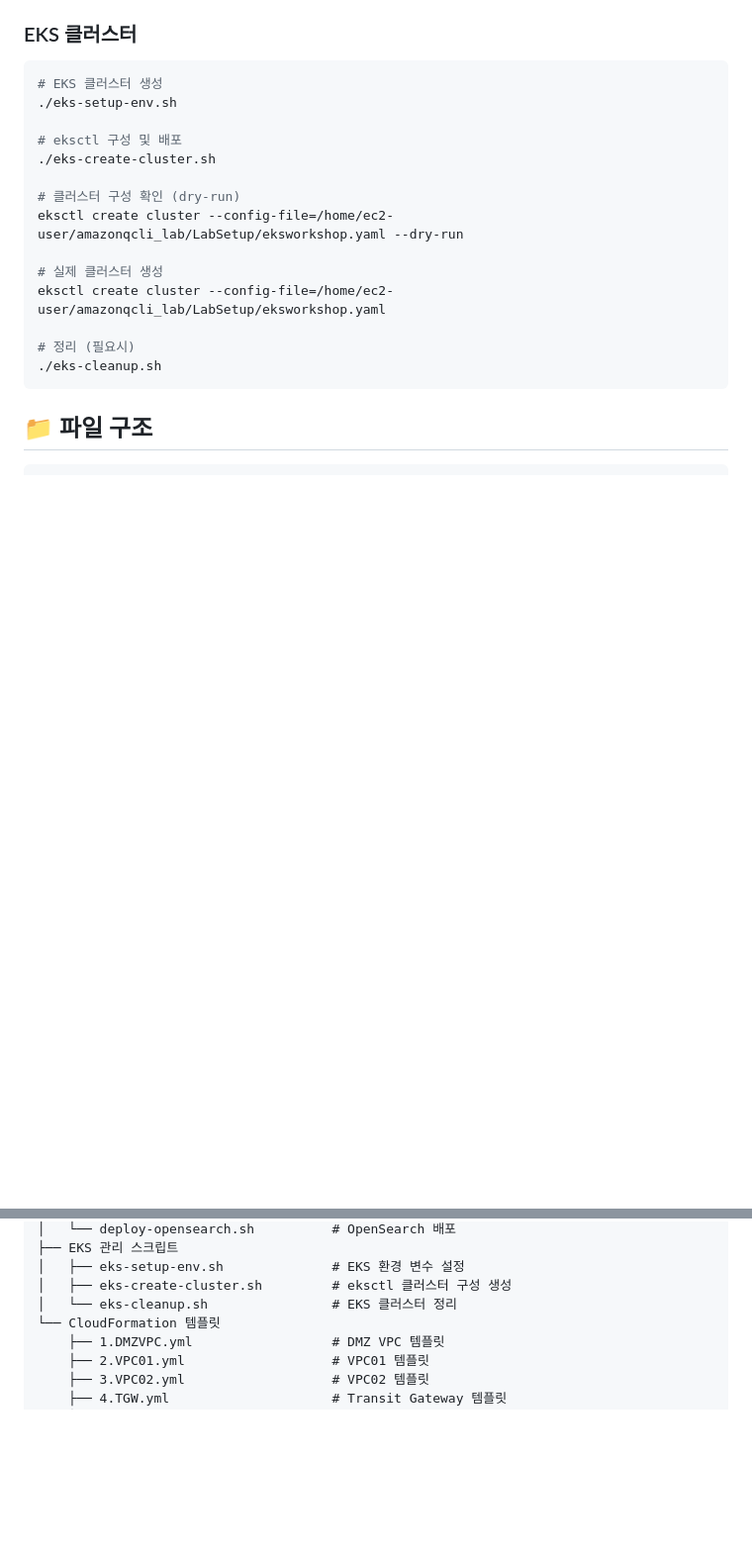
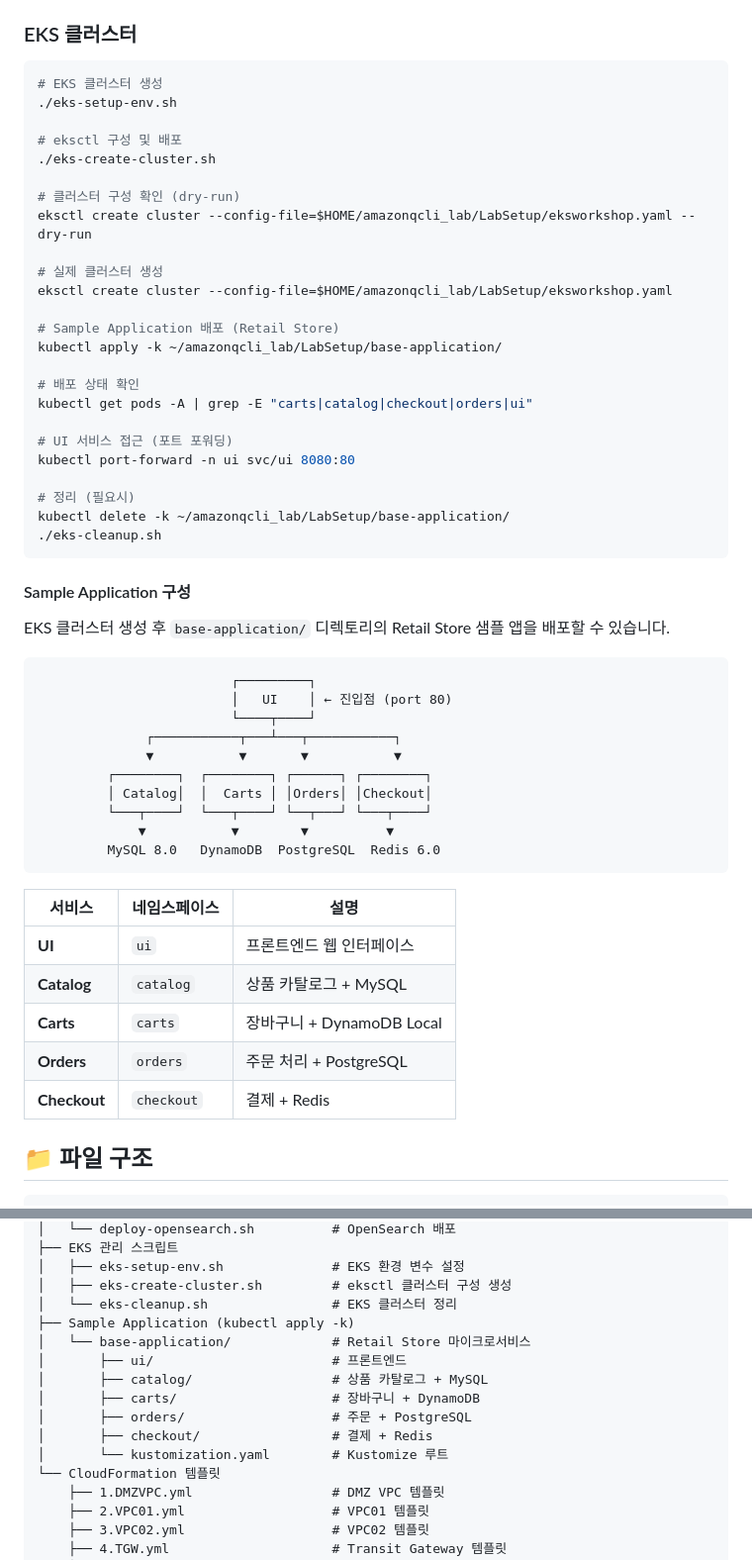
Before and after one commit to whchoi98/amazonqcli_lab, a Markdown page: LabSetup/README.md, 2 parts joined by grey strips. Shown at 99% size. Rendered like a GitHub page; blank space fills up the shorter version.

Commit message:
Add sample application deployment guide to READMEs
- Add Retail Store app deployment steps after EKS cluster creation
- Add architecture diagram and microservice table
- Add base-application to file structure tree in both READMEs
- Include kubectl apply -k, status check, port-forward, and cleanup commands

Co-Authored-By: Claude Opus 4.6 (1M context) <noreply@anthropic.com>

````diff
--- a/LabSetup/README.md
+++ b/LabSetup/README.md
@@ -182,14 +182,48 @@ source ~/.bashrc
 ./eks-create-cluster.sh
 
 # 클러스터 구성 확인 (dry-run)
-eksctl create cluster --config-file=/home/ec2-user/amazonqcli_lab/LabSetup/eksworkshop.yaml --dry-run
+eksctl create cluster --config-file=$HOME/amazonqcli_lab/LabSetup/eksworkshop.yaml --dry-run
 
 # 실제 클러스터 생성
-eksctl create cluster --config-file=/home/ec2-user/amazonqcli_lab/LabSetup/eksworkshop.yaml
+eksctl create cluster --config-file=$HOME/amazonqcli_lab/LabSetup/eksworkshop.yaml
+
+# Sample Application 배포 (Retail Store)
+kubectl apply -k ~/amazonqcli_lab/LabSetup/base-application/
+
+# 배포 상태 확인
+kubectl get pods -A | grep -E "carts|catalog|checkout|orders|ui"
+
+# UI 서비스 접근 (포트 포워딩)
+kubectl port-forward -n ui svc/ui 8080:80
 
 # 정리 (필요시)
+kubectl delete -k ~/amazonqcli_lab/LabSetup/base-application/
 ./eks-cleanup.sh
 ```
+
+#### Sample Application 구성
+EKS 클러스터 생성 후 `base-application/` 디렉토리의 Retail Store 샘플 앱을 배포할 수 있습니다.
+
+```
+                         ┌─────────┐
+                         │   UI    │ ← 진입점 (port 80)
+                         └────┬────┘
+              ┌───────────┬───┴───┬───────────┐
+              ▼           ▼       ▼           ▼
+         ┌────────┐  ┌────────┐ ┌──────┐ ┌────────┐
+         │ Catalog│  │  Carts │ │Orders│ │Checkout│
+         └───┬────┘  └───┬────┘ └──┬───┘ └───┬────┘
+             ▼           ▼        ▼          ▼
+         MySQL 8.0   DynamoDB  PostgreSQL  Redis 6.0
+```
+
+| 서비스 | 네임스페이스 | 설명 |
+|--------|------------|------|
+| **UI** | `ui` | 프론트엔드 웹 인터페이스 |
+| **Catalog** | `catalog` | 상품 카탈로그 + MySQL |
+| **Carts** | `carts` | 장바구니 + DynamoDB Local |
+| **Orders** | `orders` | 주문 처리 + PostgreSQL |
+| **Checkout** | `checkout` | 결제 + Redis |
 
 ## 📁 파일 구조
 
@@ -213,6 +247,14 @@ LabSetup/
 │   ├── eks-setup-env.sh              # EKS 환경 변수 설정
 │   ├── eks-create-cluster.sh         # eksctl 클러스터 구성 생성
 │   └── eks-cleanup.sh                # EKS 클러스터 정리
+├── Sample Application (kubectl apply -k)
+│   └── base-application/             # Retail Store 마이크로서비스
+│       ├── ui/                       # 프론트엔드
+│       ├── catalog/                  # 상품 카탈로그 + MySQL
+│       ├── carts/                    # 장바구니 + DynamoDB
+│       ├── orders/                   # 주문 + PostgreSQL
+│       ├── checkout/                 # 결제 + Redis
+│       └── kustomization.yaml        # Kustomize 루트
 └── CloudFormation 템플릿
     ├── 1.DMZVPC.yml                  # DMZ VPC 템플릿
     ├── 2.VPC01.yml                   # VPC01 템플릿
````
Also changed, not shown: README.md (+20 -2 lines).
